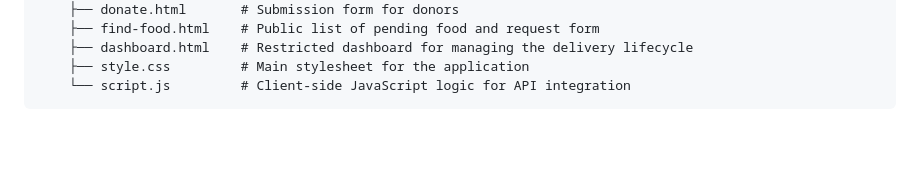
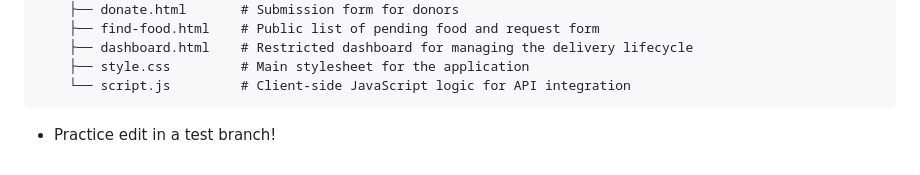
Before and after one commit to aishwaryasg0106/Food2Charity, a Markdown page: README.md, the part around the change. Rendered like a GitHub page; blank space fills up the shorter version.

Commit message:
Add practice edit note to README
Added a practice edit note to the README file.

````diff
--- a/README.md
+++ b/README.md
@@ -74,3 +74,4 @@ Food2Charity/
     ├── style.css         # Main stylesheet for the application
     └── script.js         # Client-side JavaScript logic for API integration
 ```
+- Practice edit in a test branch!
````
